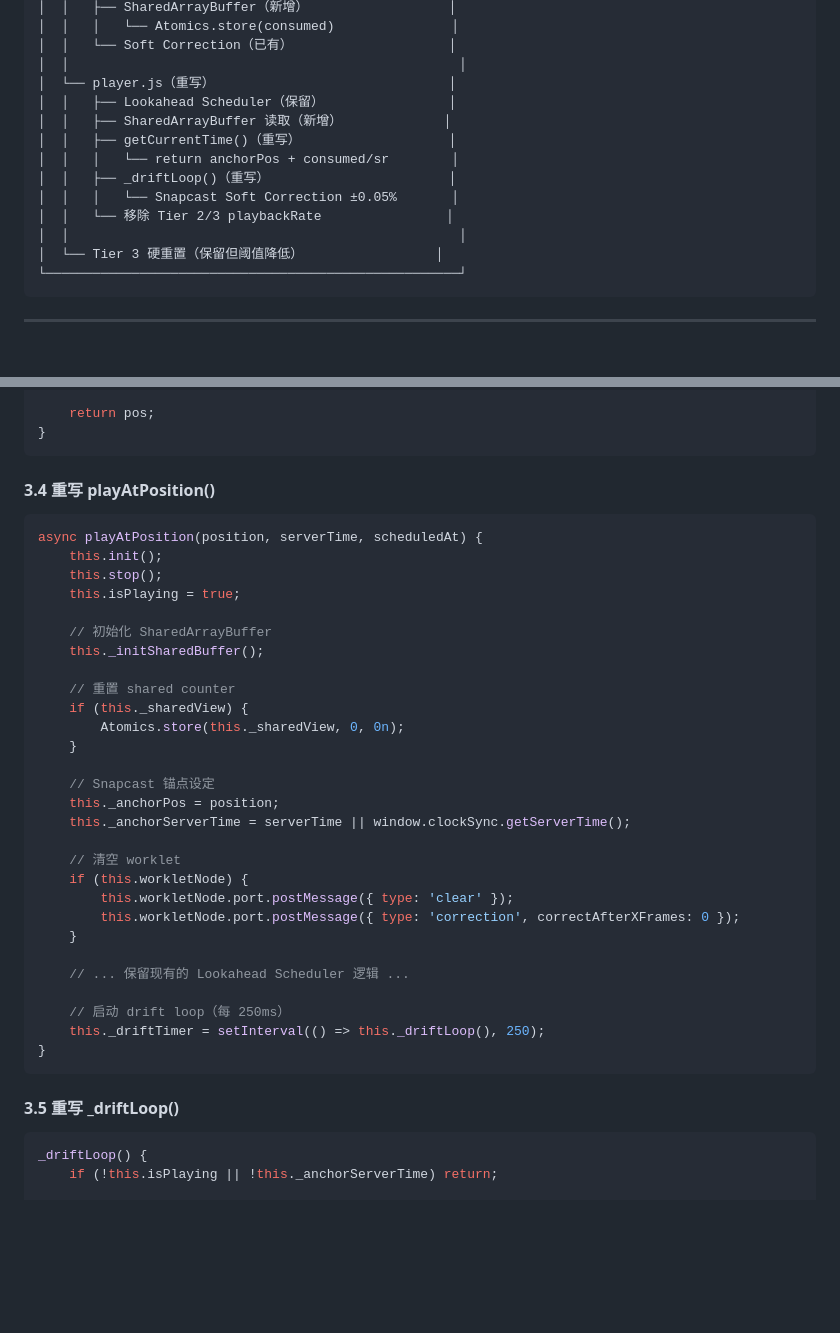
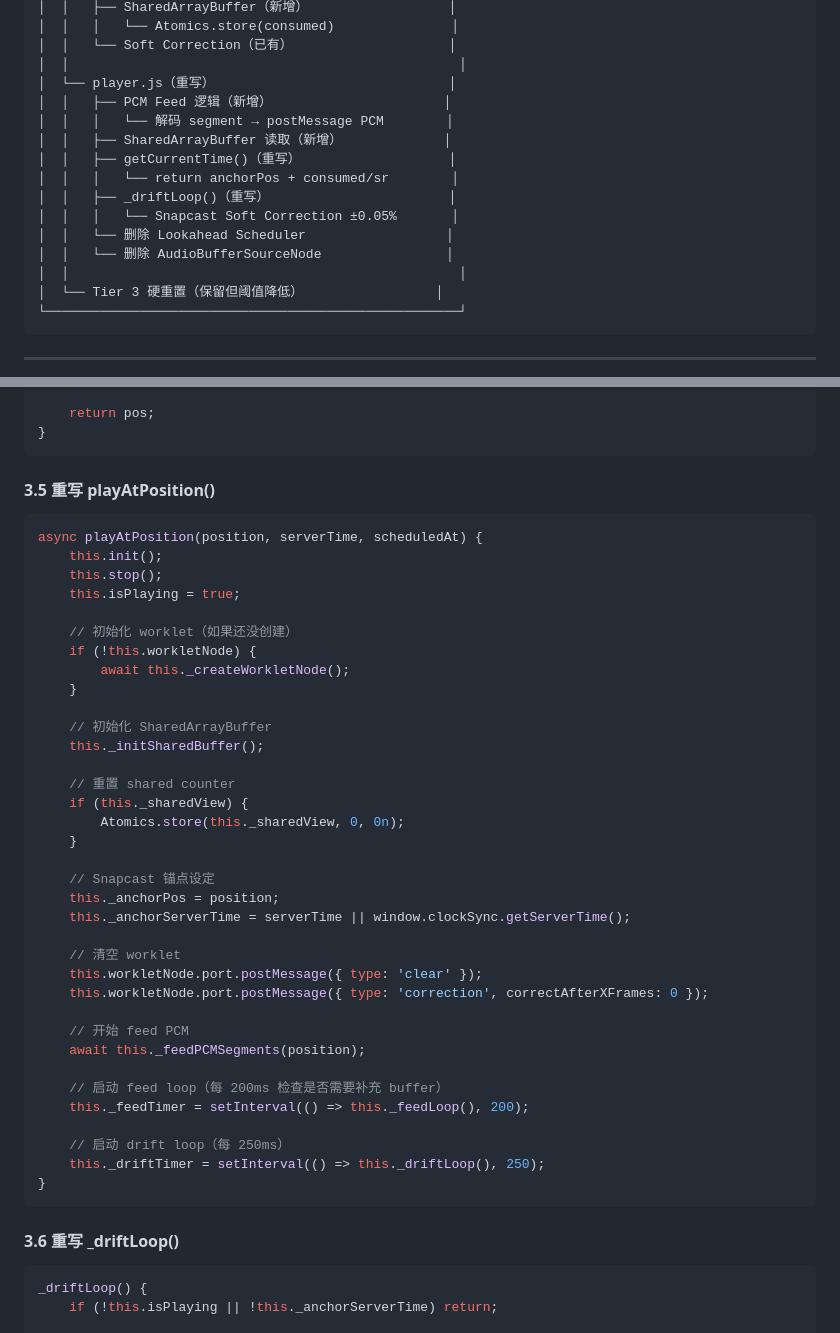
Before and after one commit to xingzihai/listen-together, a Markdown page: docs/plans/2026-04-09-snapcast-sync-refactor-计划.md, 2 parts joined by grey strips. GitHub-like rendering; blank space fills up the shorter version.

````diff
--- a/docs/plans/2026-04-09-snapcast-sync-refactor-计划.md
+++ b/docs/plans/2026-04-09-snapcast-sync-refactor-计划.md
@@ -26,13 +26,15 @@
 │  │   └── Soft Correction（已有）                    │
 │  │                                                  │
 │  └── player.js（重写）                              │
-│  │   ├── Lookahead Scheduler（保留）                │
+│  │   ├── PCM Feed 逻辑（新增）                      │
+│  │   │   └── 解码 segment → postMessage PCM        │
 │  │   ├── SharedArrayBuffer 读取（新增）             │
 │  │   ├── getCurrentTime()（重写）                   │
 │  │   │   └── return anchorPos + consumed/sr        │
 │  │   ├── _driftLoop()（重写）                       │
 │  │   │   └── Snapcast Soft Correction ±0.05%       │
-│  │   └── 移除 Tier 2/3 playbackRate                │
+│  │   └── 删除 Lookahead Scheduler                  │
+│  │   └── 删除 AudioBufferSourceNode                │
 │  │                                                  │
 │  └── Tier 3 硬重置（保留但阈值降低）                 │
 └─────────────────────────────────────────────────────┘
@@ -223,13 +269,18 @@ getCurrentTime() {
 }
 ```
 
-#### 3.4 重写 playAtPosition()
+#### 3.5 重写 playAtPosition()
 
 ```javascript
 async playAtPosition(position, serverTime, scheduledAt) {
     this.init();
     this.stop();
     this.isPlaying = true;
+
+    // 初始化 worklet（如果还没创建）
+    if (!this.workletNode) {
+        await this._createWorkletNode();
+    }
 
     // 初始化 SharedArrayBuffer
     this._initSharedBuffer();
@@ -244,19 +295,21 @@ async playAtPosition(position, serverTime, scheduledAt) {
     this._anchorServerTime = serverTime || window.clockSync.getServerTime();
 
     // 清空 worklet
-    if (this.workletNode) {
-        this.workletNode.port.postMessage({ type: 'clear' });
-        this.workletNode.port.postMessage({ type: 'correction', correctAfterXFrames: 0 });
-    }
+    this.workletNode.port.postMessage({ type: 'clear' });
+    this.workletNode.port.postMessage({ type: 'correction', correctAfterXFrames: 0 });
 
-    // ... 保留现有的 Lookahead Scheduler 逻辑 ...
+    // 开始 feed PCM
+    await this._feedPCMSegments(position);
+
+    // 启动 feed loop（每 200ms 检查是否需要补充 buffer）
+    this._feedTimer = setInterval(() => this._feedLoop(), 200);
 
     // 启动 drift loop（每 250ms）
     this._driftTimer = setInterval(() => this._driftLoop(), 250);
 }
 ```
 
-#### 3.5 重写 _driftLoop()
+#### 3.6 重写 _driftLoop()
 
 ```javascript
 _driftLoop() {
````
Also changed, not shown: other parts of docs/plans/2026-04-09-snapcast-sync-refactor-计划.md (+103 -36 lines), docs/plans/2026-04-09-snapcast-sync-refactor-清单.md (+61 -31 lines), docs/plans/2026-04-09-snapcast-sync-refactor-需求.md (+37 -2 lines).
